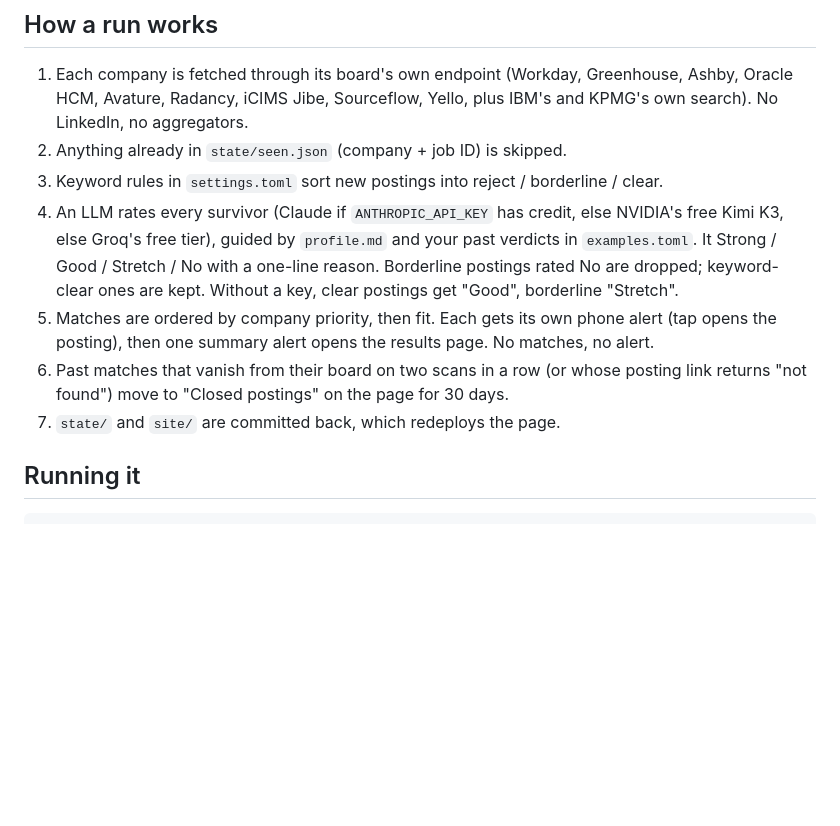
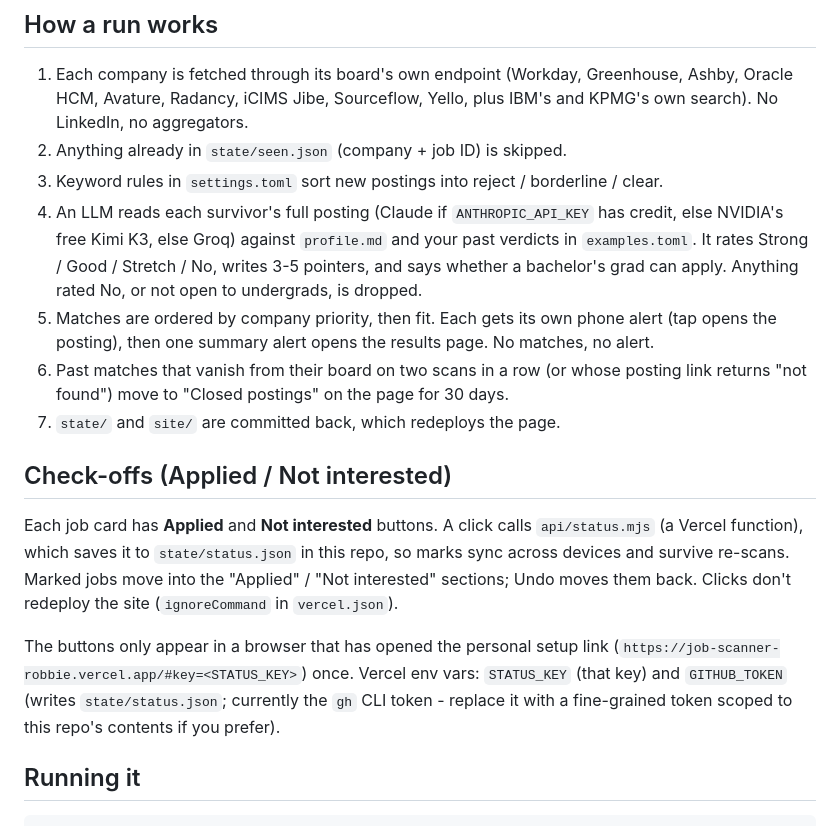
Before and after one commit to robbiecharlesschwartz-sudo/job-scanner, a Markdown page: README.md, the part around the change. Drawn GitHub-style; blank space fills up the shorter version.

Commit message:
README: check-offs and full-text rating
Co-Authored-By: Claude Opus 5.5 <noreply@anthropic.com>

```diff
--- a/README.md
+++ b/README.md
@@ -22,15 +22,27 @@ site/            the generated results page, deployed by Vercel
    No LinkedIn, no aggregators.
 2. Anything already in `state/seen.json` (company + job ID) is skipped.
 3. Keyword rules in `settings.toml` sort new postings into reject / borderline / clear.
-4. An LLM rates every survivor (Claude if `ANTHROPIC_API_KEY` has credit, else NVIDIA's free
-   Kimi K3, else Groq's free tier), guided by `profile.md` and your past verdicts in `examples.toml`. It
-   Strong / Good / Stretch / No with a one-line reason. Borderline postings rated No are dropped;
-   keyword-clear ones are kept. Without a key, clear postings get "Good", borderline "Stretch".
+4. An LLM reads each survivor's full posting (Claude if `ANTHROPIC_API_KEY` has credit, else
+   NVIDIA's free Kimi K3, else Groq) against `profile.md` and your past verdicts in
+   `examples.toml`. It rates Strong / Good / Stretch / No, writes 3-5 pointers, and says whether
+   a bachelor's grad can apply. Anything rated No, or not open to undergrads, is dropped.
 5. Matches are ordered by company priority, then fit. Each gets its own phone alert (tap opens
    the posting), then one summary alert opens the results page. No matches, no alert.
 6. Past matches that vanish from their board on two scans in a row (or whose posting link
    returns "not found") move to "Closed postings" on the page for 30 days.
 7. `state/` and `site/` are committed back, which redeploys the page.
+
+## Check-offs (Applied / Not interested)
+
+Each job card has **Applied** and **Not interested** buttons. A click calls `api/status.mjs` (a
+Vercel function), which saves it to `state/status.json` in this repo, so marks sync across devices
+and survive re-scans. Marked jobs move into the "Applied" / "Not interested" sections; Undo
+moves them back. Clicks don't redeploy the site (`ignoreCommand` in `vercel.json`).
+
+The buttons only appear in a browser that has opened the personal setup link
+(`https://job-scanner-robbie.vercel.app/#key=<STATUS_KEY>`) once. Vercel env vars:
+`STATUS_KEY` (that key) and `GITHUB_TOKEN` (writes `state/status.json`; currently the `gh` CLI
+token - replace it with a fine-grained token scoped to this repo's contents if you prefer).
 
 ## Running it
 
```
